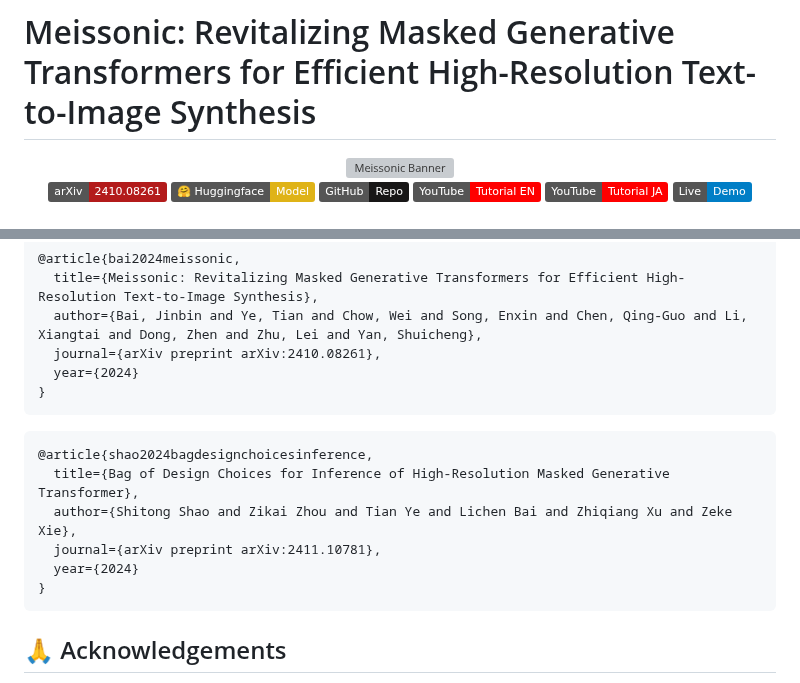
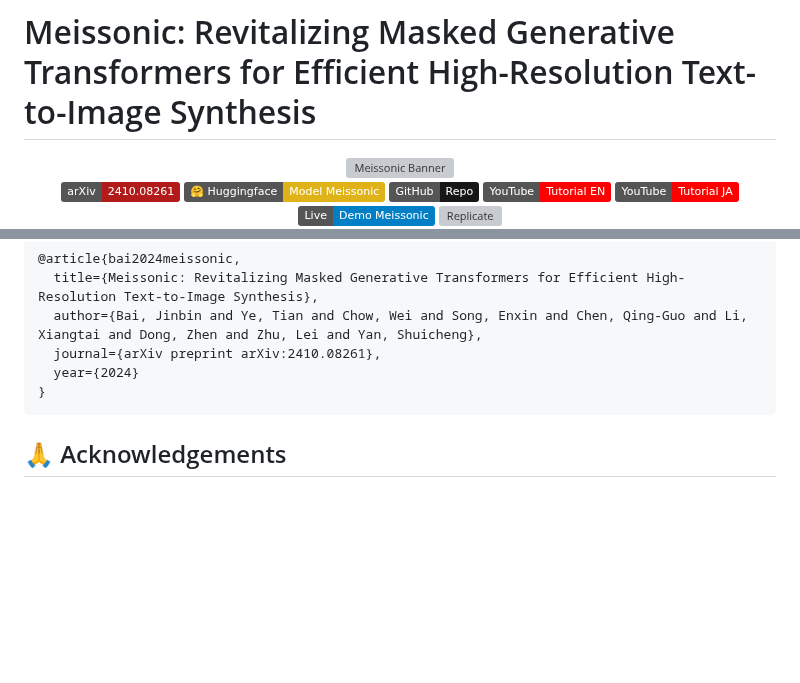
Before and after one commit to viiika/Meissonic, a Markdown page: README.md, 2 parts joined by grey strips. GitHub-like rendering; badges without logos; blank space fills up the shorter version; grey boxes are pictures that could not be loaded.

````diff
--- a/README.md
+++ b/README.md
@@ -4,9 +4,9 @@
 <img width="1421" alt="Meissonic Banner" src="https://github.com/user-attachments/assets/703f6882-163a-42d0-8da8-3680231ca75e">
 
 [![arXiv](https://img.shields.io/badge/arXiv-2410.08261-b31b1b.svg)](https://arxiv.org/abs/2410.08261)
-[![Hugging Face](https://img.shields.io/badge/🤗%20Huggingface-Model-yellow)](https://huggingface.co/MeissonFlow/Meissonic)
+[![Hugging Face](https://img.shields.io/badge/🤗%20Huggingface-Model_Meissonic-yellow)](https://huggingface.co/MeissonFlow/Meissonic)
 [![GitHub](https://img.shields.io/badge/GitHub-Repo-181717?logo=github)](https://github.com/viiika/Meissonic)
 [![YouTube](https://img.shields.io/badge/YouTube-Tutorial_EN-FF0000?logo=youtube)](https://www.youtube.com/watch?v=PlmifElhr6M)
 [![YouTube](https://img.shields.io/badge/YouTube-Tutorial_JA-FF0000?logo=youtube)](https://www.youtube.com/watch?v=rJDrf49wF64)
-[![Demo](https://img.shields.io/badge/Live-Demo-blue?logo=huggingface)](https://huggingface.co/spaces/MeissonFlow/meissonic)
+[![Demo](https://img.shields.io/badge/Live-Demo_Meissonic-blue?logo=huggingface)](https://huggingface.co/spaces/MeissonFlow/meissonic)
 [![Replicate](https://replicate.com/chenxwh/meissonic/badge)](https://replicate.com/chenxwh/meissonic)
@@ -129,15 +132,6 @@ If you find this work helpful, please consider citing:
 }
 ```
 
-```bibtex
-@article{shao2024bagdesignchoicesinference,
-  title={Bag of Design Choices for Inference of High-Resolution Masked Generative Transformer},
-  author={Shitong Shao and Zikai Zhou and Tian Ye and Lichen Bai and Zhiqiang Xu and Zeke Xie},
-  journal={arXiv preprint arXiv:2411.10781},
-  year={2024}
-}
-```
-
 ## 🙏 Acknowledgements
 
 We thank the community and contributors for their invaluable support in developing Meissonic. We thank apolinario@multimodal.art for making Meissonic [Demo](https://huggingface.co/spaces/MeissonFlow/meissonic). We thank @NewGenAI and @飛鷹しずか@自称文系プログラマの勉強 for making YouTube tutorials. We thank @pprp for making fp8 and int4 quantization. We thank @camenduru for making [jupyter tutorial](https://github.com/camenduru/Meissonic-jupyter). We thank @chenxwh for making Replicate demo and api. We thank Collov Labs for reproducing [Monetico](https://huggingface.co/Collov-Labs/Monetico). We thank [Shitong et al.](https://arxiv.org/abs/2411.10781) for identifying effective design choices for enhancing visual quality.
````
Also changed, not shown: other parts of README.md (+3 -0 lines).
